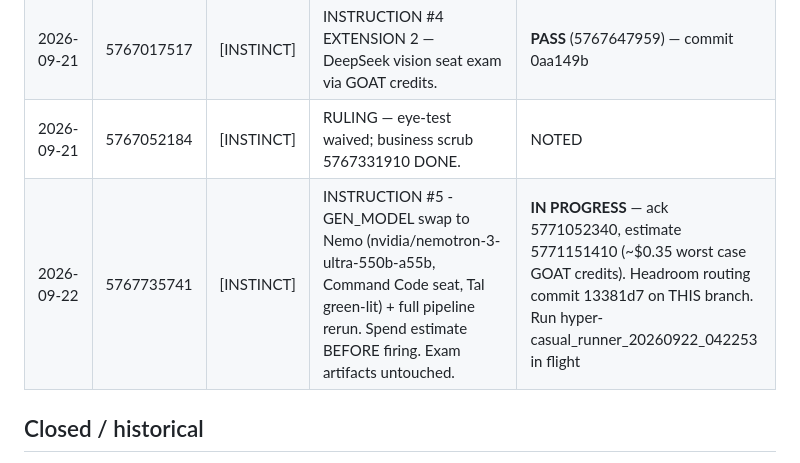
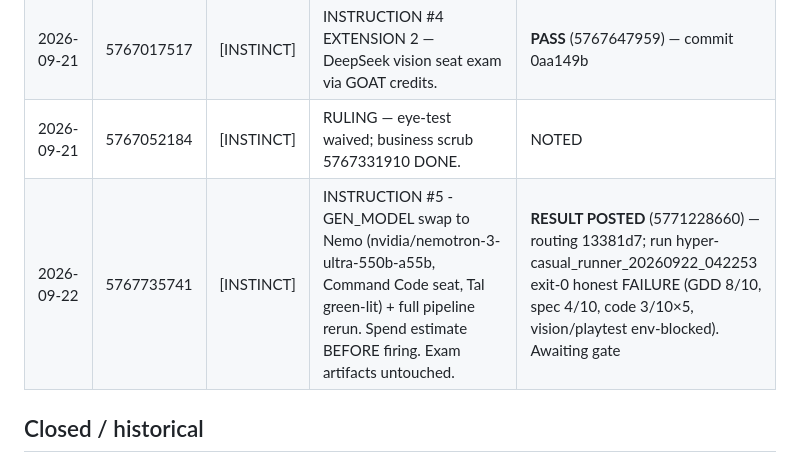
Before and after one commit to talyaak/gd-pipeline, a Markdown page: .commandcode/wire-ledger.md, the part around the change. Drawn GitHub-style.

Commit message:
Update wire ledger: #5 result posted

```diff
--- a/.commandcode/wire-ledger.md
+++ b/.commandcode/wire-ledger.md
@@ -20,7 +20,7 @@ All older instructions are CLOSED unless Instinct explicitly revives them by com
 | 2026-09-21 | 5765446332 | [INSTINCT] | INSTRUCTION #4 EXTENSION — variance exam: 2 more Qwen runs/video to specs_qwen/run_2, run_3. | **PASS** (5767647959) — commit 0aa149b |
 | 2026-09-21 | 5767017517 | [INSTINCT] | INSTRUCTION #4 EXTENSION 2 — DeepSeek vision seat exam via GOAT credits. | **PASS** (5767647959) — commit 0aa149b |
 | 2026-09-21 | 5767052184 | [INSTINCT] | RULING — eye-test waived; business scrub 5767331910 DONE. | NOTED |
-| 2026-09-22 | 5767735741 | [INSTINCT] | INSTRUCTION #5 - GEN_MODEL swap to Nemo (nvidia/nemotron-3-ultra-550b-a55b, Command Code seat, Tal green-lit) + full pipeline rerun. Spend estimate BEFORE firing. Exam artifacts untouched. | **IN PROGRESS** — ack 5771052340, estimate 5771151410 (~$0.35 worst case GOAT credits). Headroom routing commit 13381d7 on THIS branch. Run hyper-casual_runner_20260922_042253 in flight |
+| 2026-09-22 | 5767735741 | [INSTINCT] | INSTRUCTION #5 - GEN_MODEL swap to Nemo (nvidia/nemotron-3-ultra-550b-a55b, Command Code seat, Tal green-lit) + full pipeline rerun. Spend estimate BEFORE firing. Exam artifacts untouched. | **RESULT POSTED** (5771228660) — routing 13381d7; run hyper-casual_runner_20260922_042253 exit-0 honest FAILURE (GDD 8/10, spec 4/10, code 3/10×5, vision/playtest env-blocked). Awaiting gate |
 
 ## Closed / historical
 
```
